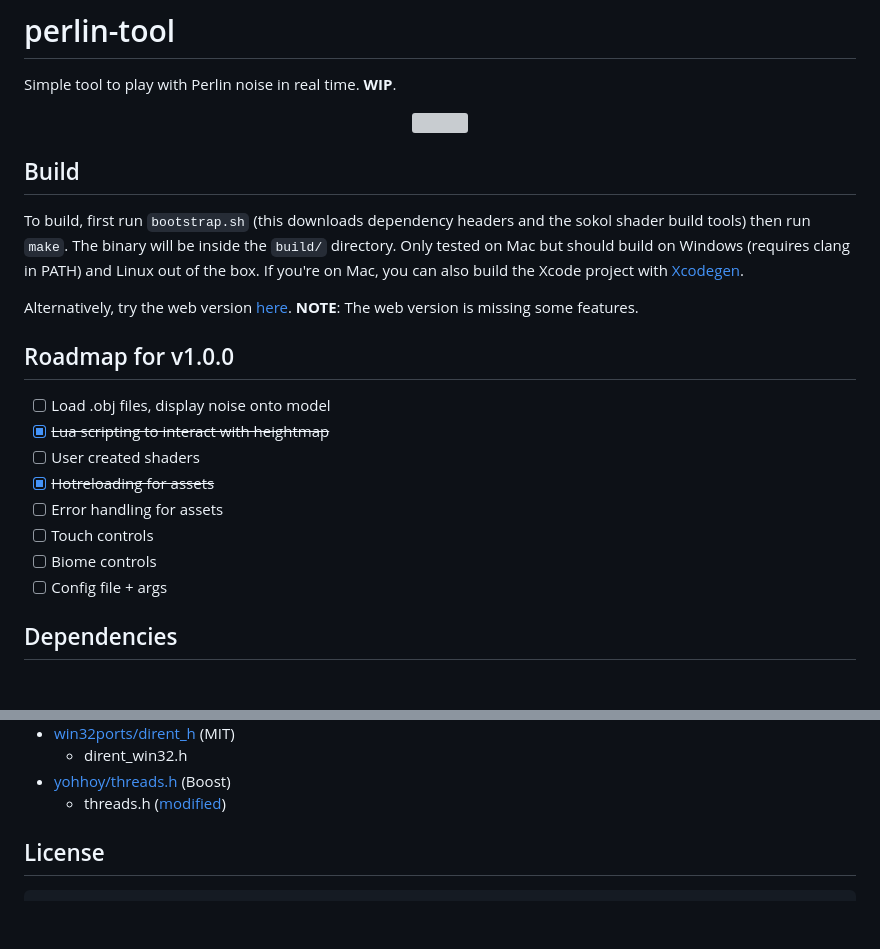
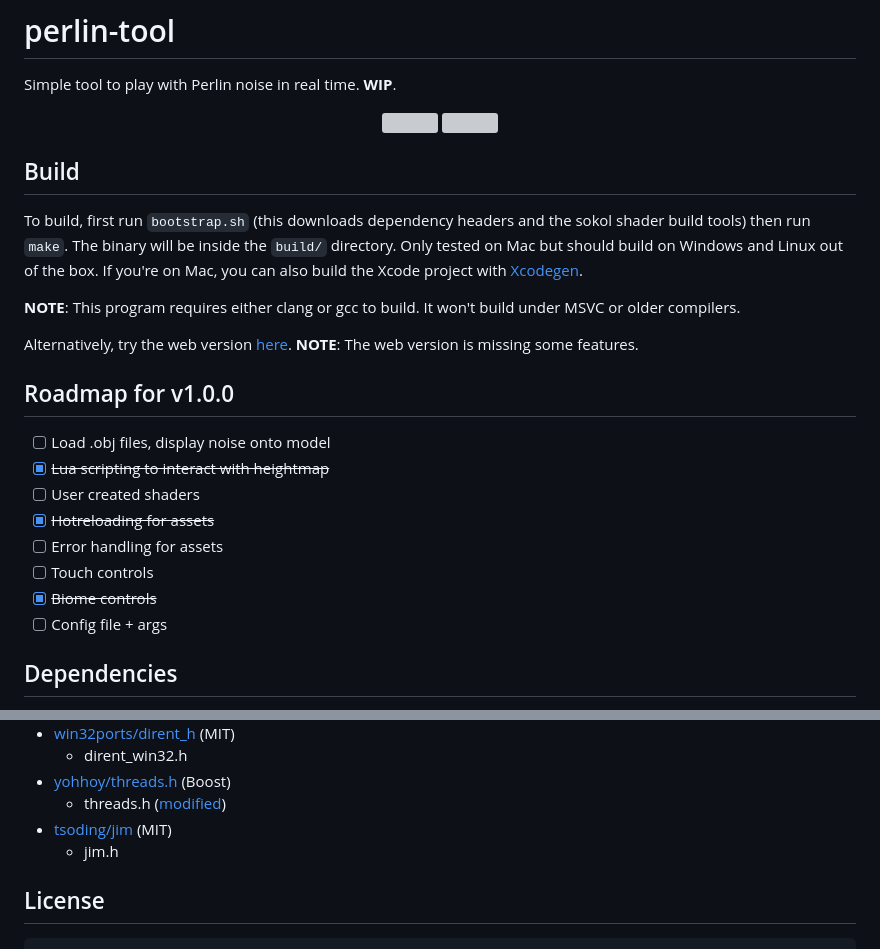
Before and after one commit to takeiteasy/perlin-test, a Markdown page: README.md, 2 parts joined by grey strips. Rendered like a GitHub page; blank space fills up the shorter version; grey boxes are pictures that could not be loaded.

Commit message:
added biome controls
Biome controls still need work

````diff
--- a/README.md
+++ b/README.md
@@ -8,7 +9,9 @@ Simple tool to play with Perlin noise in real time. **WIP**.
 
 ## Build
 
-To build, first run ```bootstrap.sh``` (this downloads dependency headers and the sokol shader build tools) then run ```make```. The binary will be inside the ```build/``` directory. Only tested on Mac but should build on Windows (requires clang in PATH) and Linux out of the box. If you're on Mac, you can also build the Xcode project with [Xcodegen](https://github.com/yonaskolb/XcodeGen).
+To build, first run ```bootstrap.sh``` (this downloads dependency headers and the sokol shader build tools) then run ```make```. The binary will be inside the ```build/``` directory. Only tested on Mac but should build on Windows and Linux out of the box. If you're on Mac, you can also build the Xcode project with [Xcodegen](https://github.com/yonaskolb/XcodeGen).
+
+**NOTE**: This program requires either clang or gcc to build. It won't build under MSVC or older compilers.
 
 Alternatively, try the web version [here](https://takeiteasy.github.io/perlin-tool/). **NOTE**: The web version is missing some features.
 
@@ -20,7 +23,7 @@ Alternatively, try the web version [here](https://takeiteasy.github.io/perlin-to
 - [X] ~~Hotreloading for assets~~
 - [ ] Error handling for assets
 - [ ] Touch controls
-- [ ] Biome controls
+- [X] ~~Biome controls~~
 - [ ] Config file + args
 
 ## Dependencies
@@ -48,6 +51,8 @@ Alternatively, try the web version [here](https://takeiteasy.github.io/perlin-to
     - dirent_win32.h
 - [yohhoy/threads.h](https://gist.github.com/yohhoy/2223710) (Boost)
     - threads.h ([modified](https://gist.github.com/takeiteasy/f04ccebdaed5a9f554b99e7b4456198e))
+- [tsoding/jim](https://github.com/tsoding/jim) (MIT)
+    - jim.h
 
 ## License
 ```
````
Also changed, not shown: other parts of README.md (+2 -1 lines), assets/screenshotA.png (renamed from assets/screenshot.png), assets/screenshotB.png (added), 9 other files.
